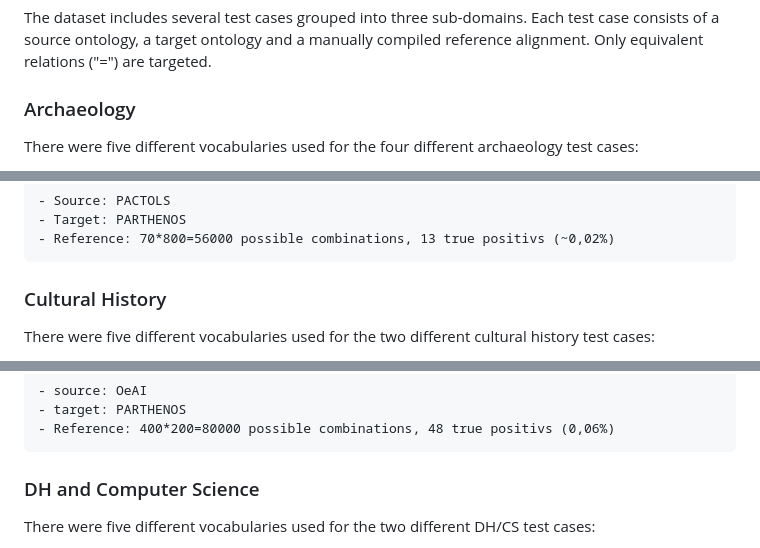
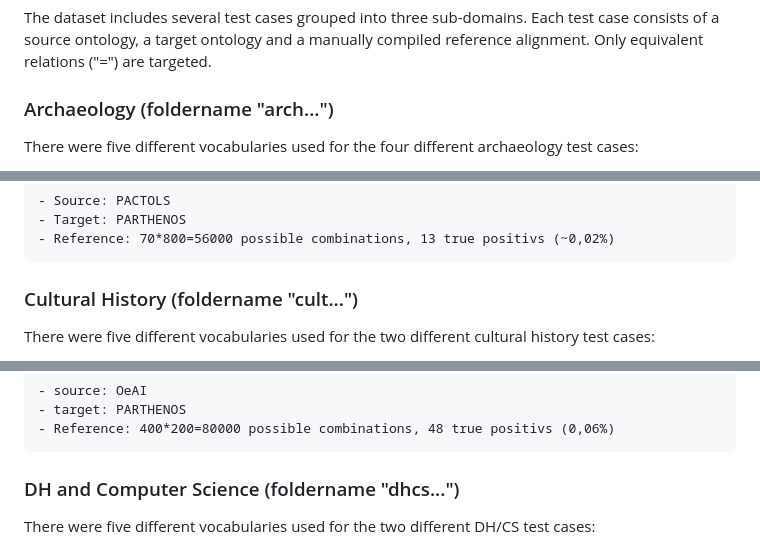
Before and after one commit to FelixFrizzy/DH-benchmark, a Markdown page: README.md, 3 parts joined by grey strips. GitHub-like rendering.

Commit message:
Improve Readme
- Add folder names explanation

```diff
--- a/README.md
+++ b/README.md
@@ -14,7 +14,7 @@ This benchmark dataset facilitaes the development of ontology matching systems f
 
 The dataset includes several test cases grouped into three sub-domains. Each test case consists of a source ontology, a target ontology and a manually compiled reference alignment. Only equivalent relations ("=") are targeted.
 
-### Archaeology
+### Archaeology (foldername "arch...")
 
 There were five different vocabularies used for the four different archaeology test cases:
 - [DEFC](https://vocabs.dariah.eu/defc_thesaurus/en/) [1]
@@ -53,7 +53,7 @@ There were five different vocabularies used for the four different archaeology t
     - Target: PARTHENOS
     - Reference: 70*800=56000 possible combinations, 13 true positivs (~0,02%)
 
-### Cultural History
+### Cultural History (foldername "cult...")
 
 There were five different vocabularies used for the two different cultural history test cases:
 - [iDAI.world](https://isl.ics.forth.gr/bbt-federated-thesaurus/DAI/en/) [3]
@@ -77,7 +77,7 @@ There were five different vocabularies used for the two different cultural histo
     - target: PARTHENOS
     - Reference: 400*200=80000 possible combinations, 48 true positivs (0,06%)
 
-### DH and Computer Science
+### DH and Computer Science (foldername "dhcs...")
 
 There were five different vocabularies used for the two different DH/CS test cases:
 - [DHA Taxonomy](https://vocabs.dariah.eu/dha_taxonomy/en/) [7]
```
